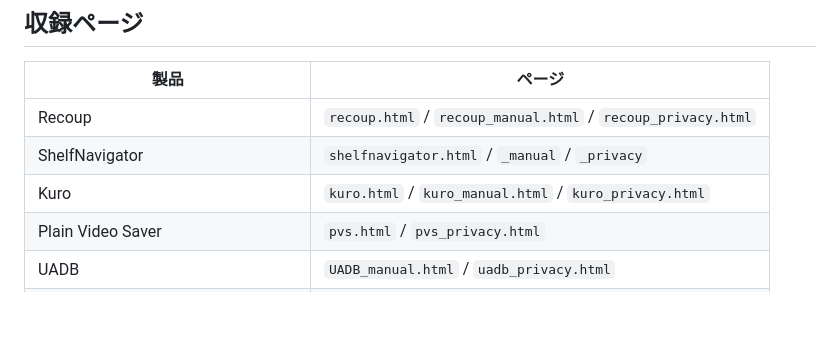
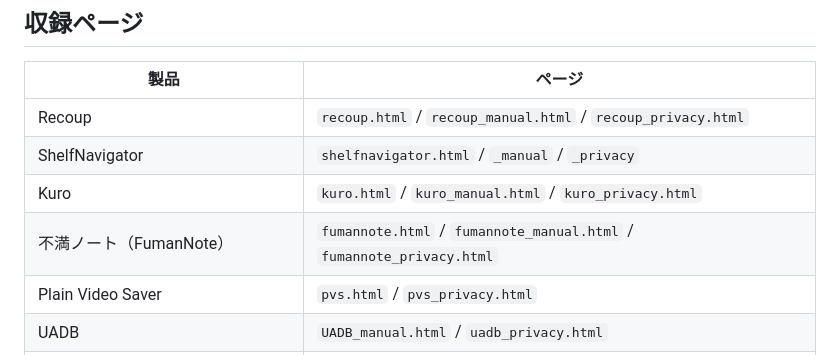
Before and after one commit to Rusty1m/rustyworks, a Markdown page: README.md, the part around the change. Drawn GitHub-style; blank space fills up the shorter version.

Commit message:
README: 収録ページに不満ノートを追加する
Co-Authored-By: Claude Opus 5 <noreply@anthropic.com>

```diff
--- a/README.md
+++ b/README.md
@@ -37,6 +37,7 @@ HTTPS + キーチェーン。Personal Access Token（fine-grained・`Contents: R
 | Recoup | `recoup.html` / `recoup_manual.html` / `recoup_privacy.html` |
 | ShelfNavigator | `shelfnavigator.html` / `_manual` / `_privacy` |
 | Kuro | `kuro.html` / `kuro_manual.html` / `kuro_privacy.html` |
+| 不満ノート（FumanNote） | `fumannote.html` / `fumannote_manual.html` / `fumannote_privacy.html` |
 | Plain Video Saver | `pvs.html` / `pvs_privacy.html` |
 | UADB | `UADB_manual.html` / `uadb_privacy.html` |
 | オートダビング構文（Web アプリ） | `autodub/index.html` / `autodub/notes.html`（解説記事） |
```
